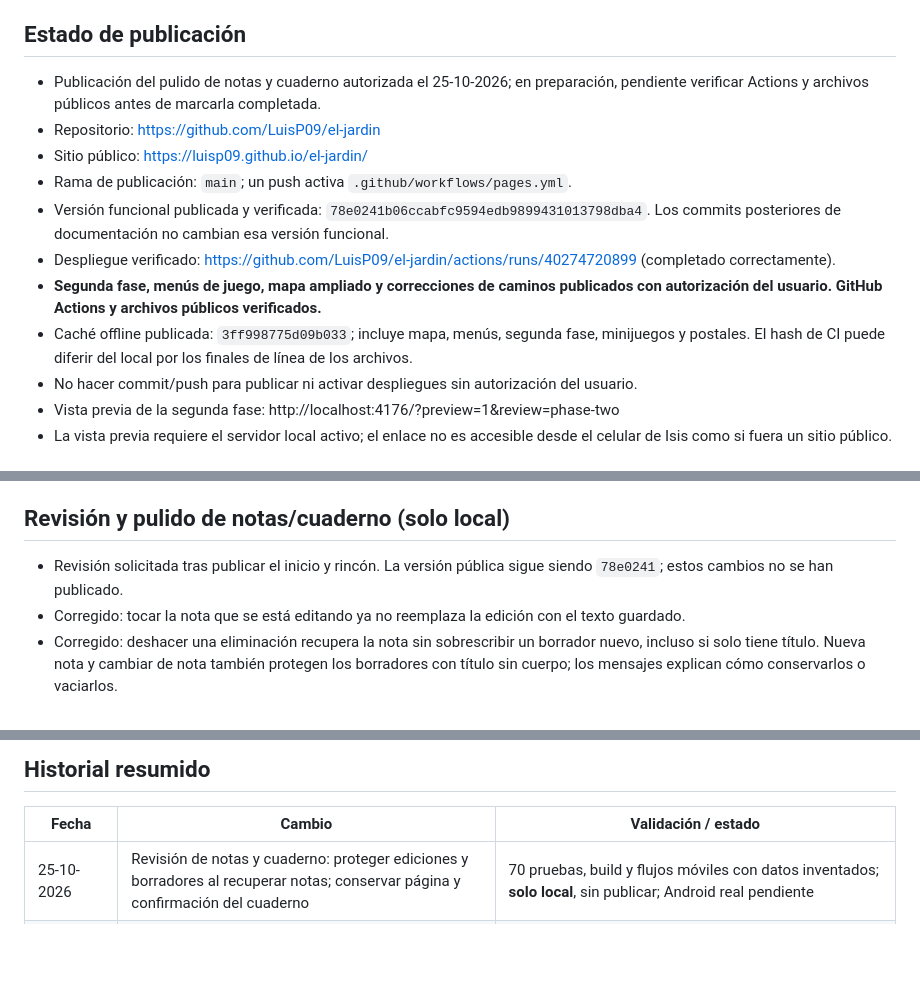
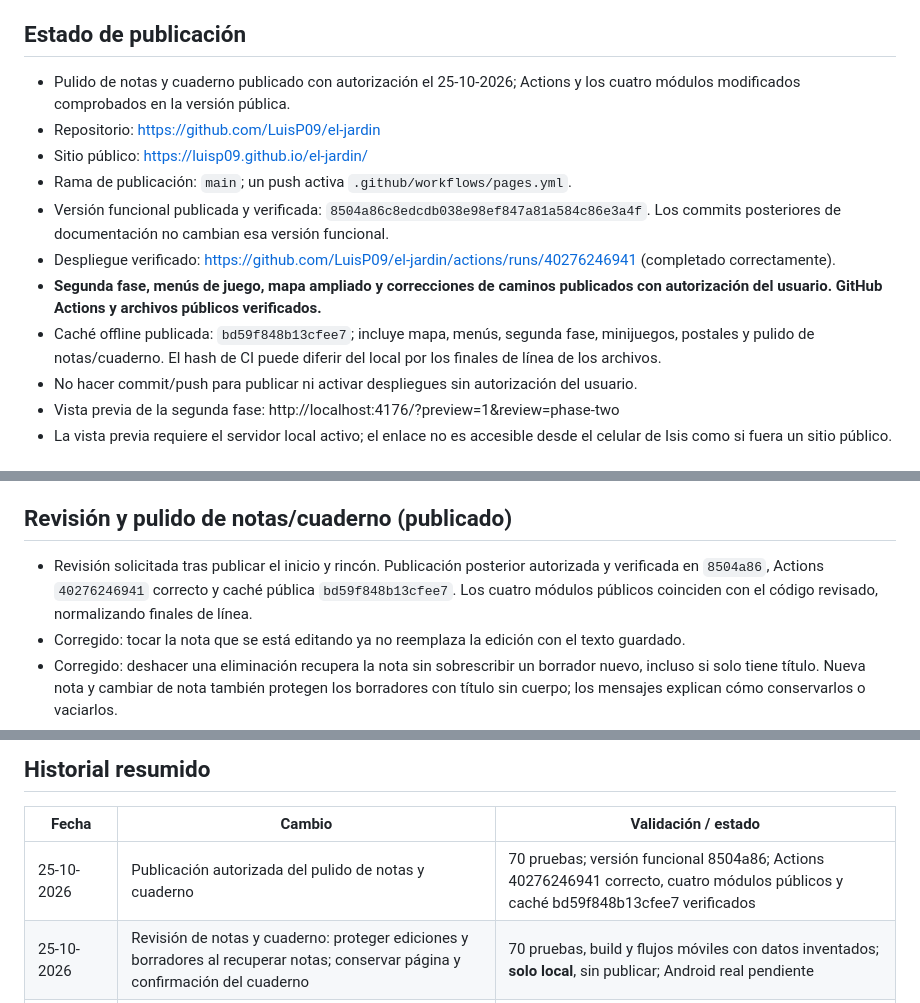
Before and after one commit to LuisP09/el-jardin, a Markdown page: MEMORIA.md, 3 parts joined by grey strips. Drawn GitHub-style; blank space fills up the shorter version.

Commit message:
Registrar publicación del pulido de notas y cuaderno

```diff
--- a/MEMORIA.md
+++ b/MEMORIA.md
@@ -16,14 +16,14 @@ Este archivo reúne lo construido, las decisiones y el estado de la publicación
 
 ## Estado de publicación
 
-- Publicación del pulido de notas y cuaderno autorizada el 25-10-2026; en preparación, pendiente verificar Actions y archivos públicos antes de marcarla completada.
+- Pulido de notas y cuaderno publicado con autorización el 25-10-2026; Actions y los cuatro módulos modificados comprobados en la versión pública.
 - Repositorio: https://github.com/LuisP09/el-jardin
 - Sitio público: https://luisp09.github.io/el-jardin/
 - Rama de publicación: `main`; un push activa `.github/workflows/pages.yml`.
-- Versión funcional publicada y verificada: `78e0241b06ccabfc9594edb9899431013798dba4`. Los commits posteriores de documentación no cambian esa versión funcional.
-- Despliegue verificado: https://github.com/LuisP09/el-jardin/actions/runs/40274720899 (completado correctamente).
+- Versión funcional publicada y verificada: `8504a86c8edcdb038e98ef847a81a584c86e3a4f`. Los commits posteriores de documentación no cambian esa versión funcional.
+- Despliegue verificado: https://github.com/LuisP09/el-jardin/actions/runs/40276246941 (completado correctamente).
 - **Segunda fase, menús de juego, mapa ampliado y correcciones de caminos publicados con autorización del usuario. GitHub Actions y archivos públicos verificados.**
-- Caché offline publicada: `3ff998775d09b033`; incluye mapa, menús, segunda fase, minijuegos y postales. El hash de CI puede diferir del local por los finales de línea de los archivos.
+- Caché offline publicada: `bd59f848b13cfee7`; incluye mapa, menús, segunda fase, minijuegos, postales y pulido de notas/cuaderno. El hash de CI puede diferir del local por los finales de línea de los archivos.
 - No hacer commit/push para publicar ni activar despliegues sin autorización del usuario.
 - Vista previa de la segunda fase: http://localhost:4176/?preview=1&review=phase-two
 - La vista previa requiere el servidor local activo; el enlace no es accesible desde el celular de Isis como si fuera un sitio público.
@@ -220,9 +220,9 @@ Este archivo reúne lo construido, las decisiones y el estado de la publicación
 - Validación: **66 pruebas aprobadas**, build, sintaxis y diff correctos. Navegador: primera visita → Escribir; retorno con menú, entrada directa opcional tras recargar, juego y notas desde Inicio; guardar tema/ubicación del rincón, caminar y sentarse; Luci reconoce el rincón sin repetir la frase; reunir una postal; abrir Probar juntos. Inicio en 320×640, 390×844, 844×390 y 1280×800 sin desbordamiento ni botones de menos de 44 px. Consola sin errores. No equivale a una prueba con Isis ni con teclado Android real.
 - Capturas: `inicio-sencillo-android.png`, `rincon-personal-isis-android.png` en artefactos de la tarea. Estado: **publicado** en 78e0241 con autorización del usuario; Actions 40274720899 correcto y archivos públicos/caché 3ff998775d09b033 verificados. La revisión con Isis y el teclado Android real sigue pendiente.
 
-## Revisión y pulido de notas/cuaderno (solo local)
+## Revisión y pulido de notas/cuaderno (publicado)
 
-- Revisión solicitada tras publicar el inicio y rincón. La versión pública sigue siendo `78e0241`; estos cambios no se han publicado.
+- Revisión solicitada tras publicar el inicio y rincón. Publicación posterior autorizada y verificada en `8504a86`, Actions `40276246941` correcto y caché pública `bd59f848b13cfee7`. Los cuatro módulos públicos coinciden con el código revisado, normalizando finales de línea.
 - Corregido: tocar la nota que se está editando ya no reemplaza la edición con el texto guardado.
 - Corregido: deshacer una eliminación recupera la nota sin sobrescribir un borrador nuevo, incluso si solo tiene título. Nueva nota y cambiar de nota también protegen los borradores con título sin cuerpo; los mensajes explican cómo conservarlos o vaciarlos.
 - Corregido: el cuaderno conserva la página dentro de la sesión al recoger un recuerdo y al volver a abrirlo. La confirmación de recogida permanece visible. El recuerdo sigue disponible para colocarlo de nuevo.
@@ -240,6 +240,7 @@ Este archivo reúne lo construido, las decisiones y el estado de la publicación
 
 | Fecha | Cambio | Validación / estado |
 | --- | --- | --- |
+| 25-10-2026 | Publicación autorizada del pulido de notas y cuaderno | 70 pruebas; versión funcional 8504a86; Actions 40276246941 correcto, cuatro módulos públicos y caché bd59f848b13cfee7 verificados |
 | 25-10-2026 | Revisión de notas y cuaderno: proteger ediciones y borradores al recuperar notas; conservar página y confirmación del cuaderno | 70 pruebas, build y flujos móviles con datos inventados; **solo local**, sin publicar; Android real pendiente |
 | 25-10-2026 | Publicación autorizada del inicio, rincón, Luci contextual, ajustes móviles y Probar juntos | 66 pruebas; versión funcional 78e0241; Actions 40274720899 correcto y archivos/caché 3ff998775d09b033 verificados; prueba con Isis y Android real pendiente |
 | 25-10-2026 | Inicio directo, Luci contextual, rincón personal, ajustes para teclado móvil y guía Probar juntos | 66 pruebas, build y flujos en navegador; **solo local**, revisión con Isis y Android real pendiente |
```
